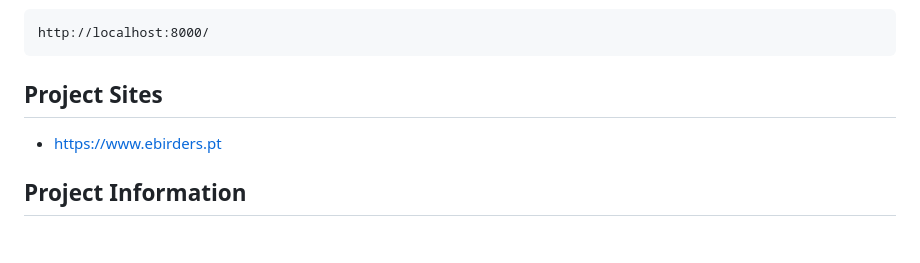
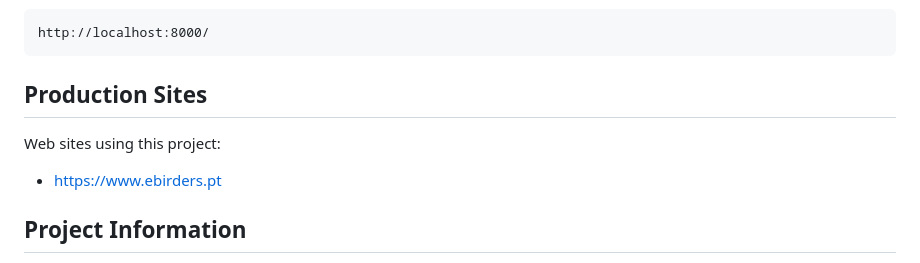
Before and after one commit to StuartMacKay/ebirders-pt, a Markdown page: README.md, the part around the change. Rendered like a GitHub page; blank space fills up the shorter version.

Commit message:
README - Update section on sites using this project

```diff
--- a/README.md
+++ b/README.md
@@ -83,7 +83,8 @@ Finally, visit the home page to view the checklists:
 
     http://localhost:8000/
 
-## Project Sites
+## Production Sites
+Web sites using this project:
 
 * https://www.ebirders.pt
 
```
